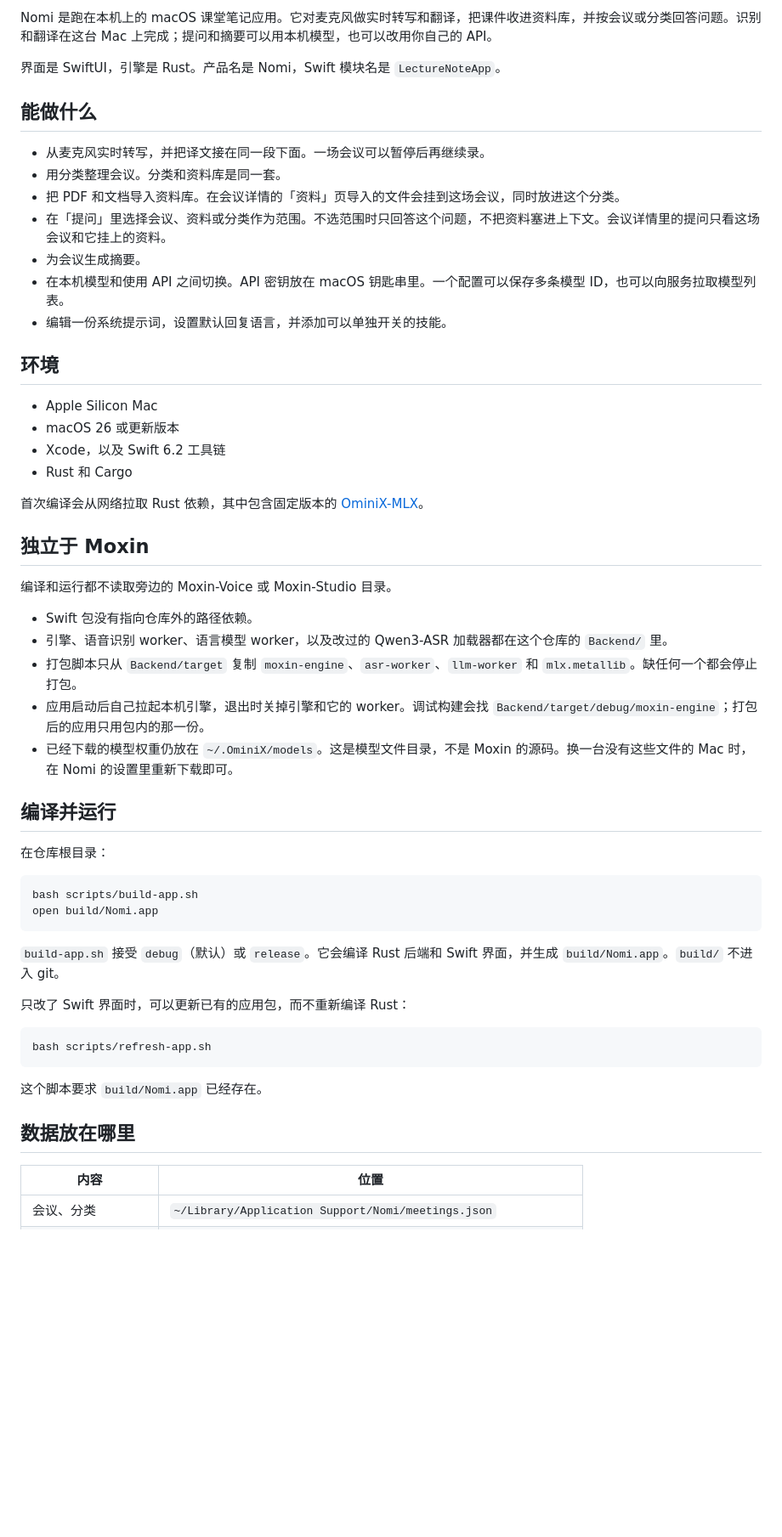
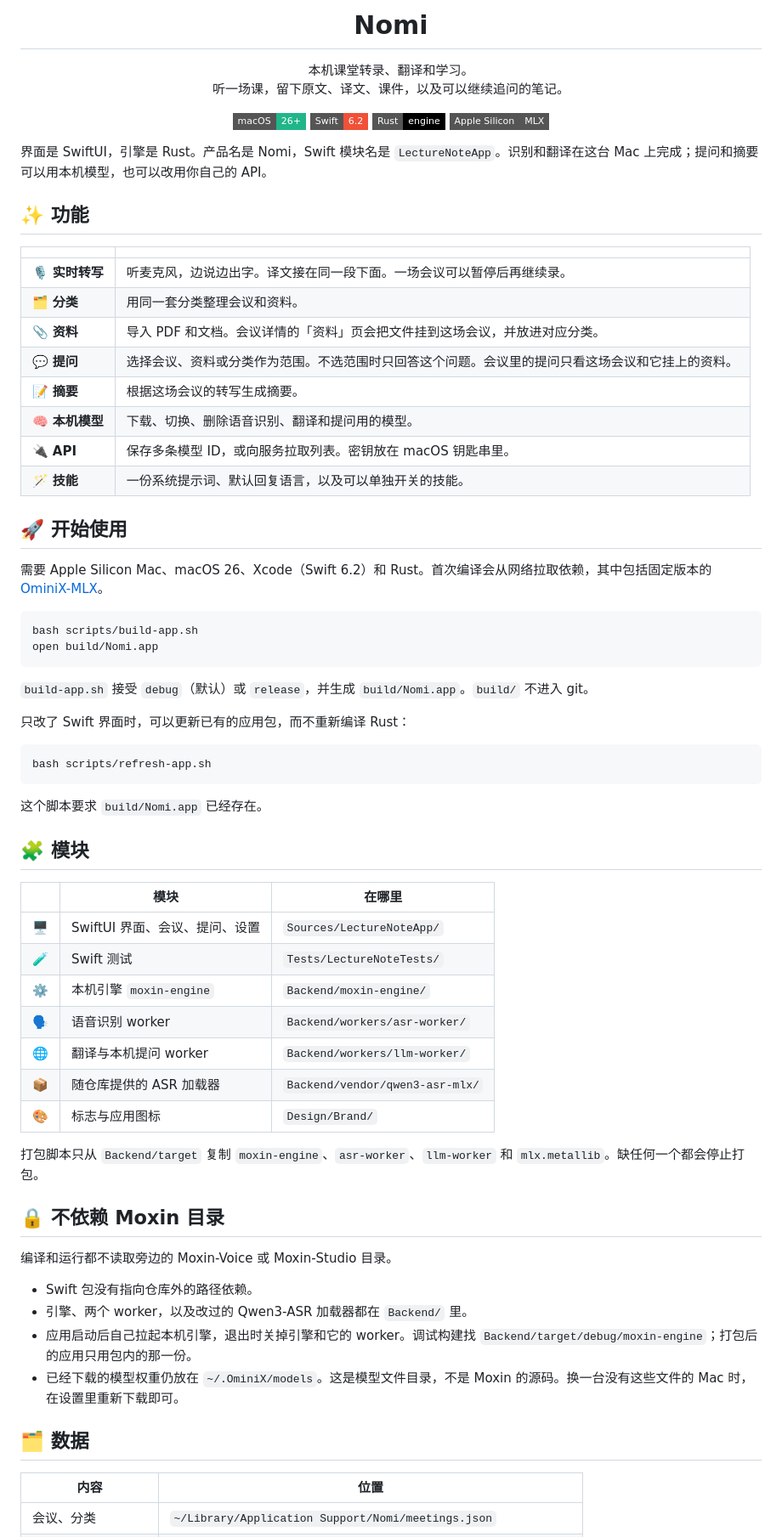
Before and after one commit to Jasonsu22/Nomi, a Markdown page: README.md, the part around one of its changes. Shown at 85% size. Drawn GitHub-style; badges without logos; blank space fills up the shorter version.

Commit message:
docs: add the Nomi logo and a clearer README
Co-authored-by: Cursor <cursoragent@cursor.com>

````diff
--- a/README.md
+++ b/README.md
@@ -2,47 +4,43 @@
 
-Nomi 是跑在本机上的 macOS 课堂笔记应用。它对麦克风做实时转写和翻译，把课件收进资料库，并按会议或分类回答问题。识别和翻译在这台 Mac 上完成；提问和摘要可以用本机模型，也可以改用你自己的 API。
+<h1 align="center">Nomi</h1>
 
-界面是 SwiftUI，引擎是 Rust。产品名是 Nomi，Swift 模块名是 `LectureNoteApp`。
+<p align="center">
+  本机课堂转录、翻译和学习。<br>
+  听一场课，留下原文、译文、课件，以及可以继续追问的笔记。
+</p>
 
-## 能做什么
+<p align="center">
+  <img src="https://img.shields.io/badge/macOS-26%2B-20B68A?style=flat-square" alt="macOS 26+">
+  <img src="https://img.shields.io/badge/Swift-6.2-F05138?style=flat-square&logo=swift&logoColor=white" alt="Swift 6.2">
+  <img src="https://img.shields.io/badge/Rust-engine-000000?style=flat-square&logo=rust&logoColor=white" alt="Rust">
+  <img src="https://img.shields.io/badge/Apple%20Silicon-MLX-555555?style=flat-square" alt="Apple Silicon">
+</p>
 
-- 从麦克风实时转写，并把译文接在同一段下面。一场会议可以暂停后再继续录。
-- 用分类整理会议。分类和资料库是同一套。
-- 把 PDF 和文档导入资料库。在会议详情的「资料」页导入的文件会挂到这场会议，同时放进这个分类。
-- 在「提问」里选择会议、资料或分类作为范围。不选范围时只回答这个问题，不把资料塞进上下文。会议详情里的提问只看这场会议和它挂上的资料。
-- 为会议生成摘要。
-- 在本机模型和使用 API 之间切换。API 密钥放在 macOS 钥匙串里。一个配置可以保存多条模型 ID，也可以向服务拉取模型列表。
-- 编辑一份系统提示词，设置默认回复语言，并添加可以单独开关的技能。
+界面是 SwiftUI，引擎是 Rust。产品名是 Nomi，Swift 模块名是 `LectureNoteApp`。识别和翻译在这台 Mac 上完成；提问和摘要可以用本机模型，也可以改用你自己的 API。
 
-## 环境
+## ✨ 功能
 
-- Apple Silicon Mac
-- macOS 26 或更新版本
-- Xcode，以及 Swift 6.2 工具链
-- Rust 和 Cargo
+| | |
+| --- | --- |
+| 🎙️ **实时转写** | 听麦克风，边说边出字。译文接在同一段下面。一场会议可以暂停后再继续录。 |
+| 🗂️ **分类** | 用同一套分类整理会议和资料。 |
+| 📎 **资料** | 导入 PDF 和文档。会议详情的「资料」页会把文件挂到这场会议，并放进对应分类。 |
+| 💬 **提问** | 选择会议、资料或分类作为范围。不选范围时只回答这个问题。会议里的提问只看这场会议和它挂上的资料。 |
+| 📝 **摘要** | 根据这场会议的转写生成摘要。 |
+| 🧠 **本机模型** | 下载、切换、删除语音识别、翻译和提问用的模型。 |
+| 🔌 **API** | 保存多条模型 ID，或向服务拉取列表。密钥放在 macOS 钥匙串里。 |
+| 🪄 **技能** | 一份系统提示词、默认回复语言，以及可以单独开关的技能。 |
 
-首次编译会从网络拉取 Rust 依赖，其中包含固定版本的 [OminiX-MLX](https://github.com/OminiX-ai/OminiX-MLX)。
+## 🚀 开始使用
 
-## 独立于 Moxin
-
-编译和运行都不读取旁边的 Moxin-Voice 或 Moxin-Studio 目录。
-
-- Swift 包没有指向仓库外的路径依赖。
-- 引擎、语音识别 worker、语言模型 worker，以及改过的 Qwen3-ASR 加载器都在这个仓库的 `Backend/` 里。
-- 打包脚本只从 `Backend/target` 复制 `moxin-engine`、`asr-worker`、`llm-worker` 和 `mlx.metallib`。缺任何一个都会停止打包。
-- 应用启动后自己拉起本机引擎，退出时关掉引擎和它的 worker。调试构建会找 `Backend/target/debug/moxin-engine`；打包后的应用只用包内的那一份。
-- 已经下载的模型权重仍放在 `~/.OminiX/models`。这是模型文件目录，不是 Moxin 的源码。换一台没有这些文件的 Mac 时，在 Nomi 的设置里重新下载即可。
-
-## 编译并运行
-
-在仓库根目录：
+需要 Apple Silicon Mac、macOS 26、Xcode（Swift 6.2）和 Rust。首次编译会从网络拉取依赖，其中包括固定版本的 [OminiX-MLX](https://github.com/OminiX-ai/OminiX-MLX)。
 
 ```sh
 bash scripts/build-app.sh
 open build/Nomi.app
 ```
 
-`build-app.sh` 接受 `debug`（默认）或 `release`。它会编译 Rust 后端和 Swift 界面，并生成 `build/Nomi.app`。`build/` 不进入 git。
+`build-app.sh` 接受 `debug`（默认）或 `release`，并生成 `build/Nomi.app`。`build/` 不进入 git。
 
 只改了 Swift 界面时，可以更新已有的应用包，而不重新编译 Rust：
 
@@ -52,7 +50,30 @@ bash scripts/refresh-app.sh
 
 这个脚本要求 `build/Nomi.app` 已经存在。
 
-## 数据放在哪里
+## 🧩 模块
+
+| | 模块 | 在哪里 |
+| --- | --- | --- |
+| 🖥️ | SwiftUI 界面、会议、提问、设置 | `Sources/LectureNoteApp/` |
+| 🧪 | Swift 测试 | `Tests/LectureNoteTests/` |
+| ⚙️ | 本机引擎 `moxin-engine` | `Backend/moxin-engine/` |
+| 🗣️ | 语音识别 worker | `Backend/workers/asr-worker/` |
+| 🌐 | 翻译与本机提问 worker | `Backend/workers/llm-worker/` |
+| 📦 | 随仓库提供的 ASR 加载器 | `Backend/vendor/qwen3-asr-mlx/` |
+| 🎨 | 标志与应用图标 | `Design/Brand/` |
+
+打包脚本只从 `Backend/target` 复制 `moxin-engine`、`asr-worker`、`llm-worker` 和 `mlx.metallib`。缺任何一个都会停止打包。
+
+## 🔒 不依赖 Moxin 目录
+
+编译和运行都不读取旁边的 Moxin-Voice 或 Moxin-Studio 目录。
+
+- Swift 包没有指向仓库外的路径依赖。
+- 引擎、两个 worker，以及改过的 Qwen3-ASR 加载器都在 `Backend/` 里。
+- 应用启动后自己拉起本机引擎，退出时关掉引擎和它的 worker。调试构建找 `Backend/target/debug/moxin-engine`；打包后的应用只用包内的那一份。
+- 已经下载的模型权重仍放在 `~/.OminiX/models`。这是模型文件目录，不是 Moxin 的源码。换一台没有这些文件的 Mac 时，在设置里重新下载即可。
+
+## 🗂️ 数据
 
 | 内容 | 位置 |
 | --- | --- |
````
Also changed, not shown: other parts of README.md (+5 -17 lines).
